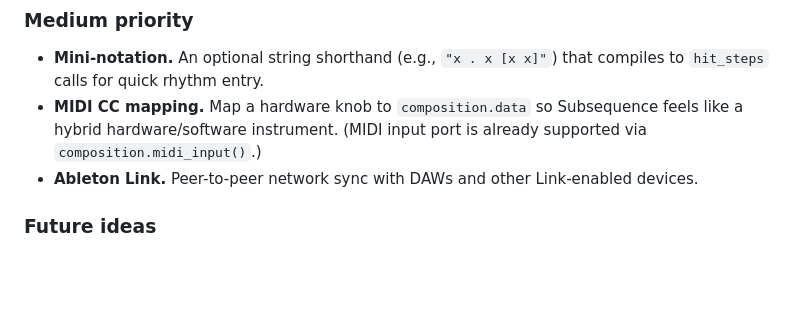
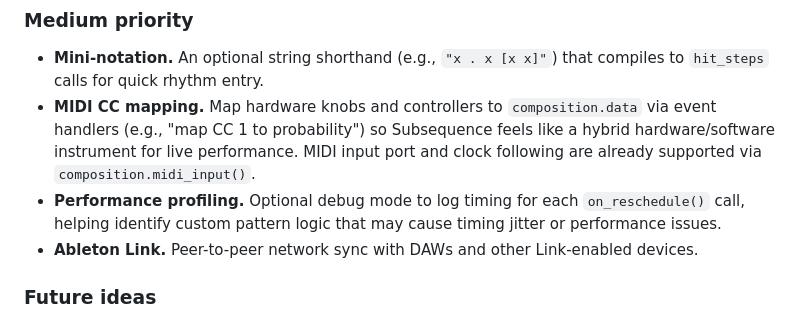
Before and after one commit to simonholliday/subsequence, a Markdown page: README.md, the part around the change. Rendered like a GitHub page; blank space fills up the shorter version.

Commit message:
- Add to roadmap

```diff
--- a/README.md
+++ b/README.md
@@ -512,7 +512,8 @@ Planned features, roughly in order of priority.
 ### Medium priority
 
 - **Mini-notation.** An optional string shorthand (e.g., `"x . x [x x]"`) that compiles to `hit_steps` calls for quick rhythm entry.
-- **MIDI CC mapping.** Map a hardware knob to `composition.data` so Subsequence feels like a hybrid hardware/software instrument. (MIDI input port is already supported via `composition.midi_input()`.)
+- **MIDI CC mapping.** Map hardware knobs and controllers to `composition.data` via event handlers (e.g., "map CC 1 to probability") so Subsequence feels like a hybrid hardware/software instrument for live performance. MIDI input port and clock following are already supported via `composition.midi_input()`.
+- **Performance profiling.** Optional debug mode to log timing for each `on_reschedule()` call, helping identify custom pattern logic that may cause timing jitter or performance issues.
 - **Ableton Link.** Peer-to-peer network sync with DAWs and other Link-enabled devices.
 
 ### Future ideas
```
